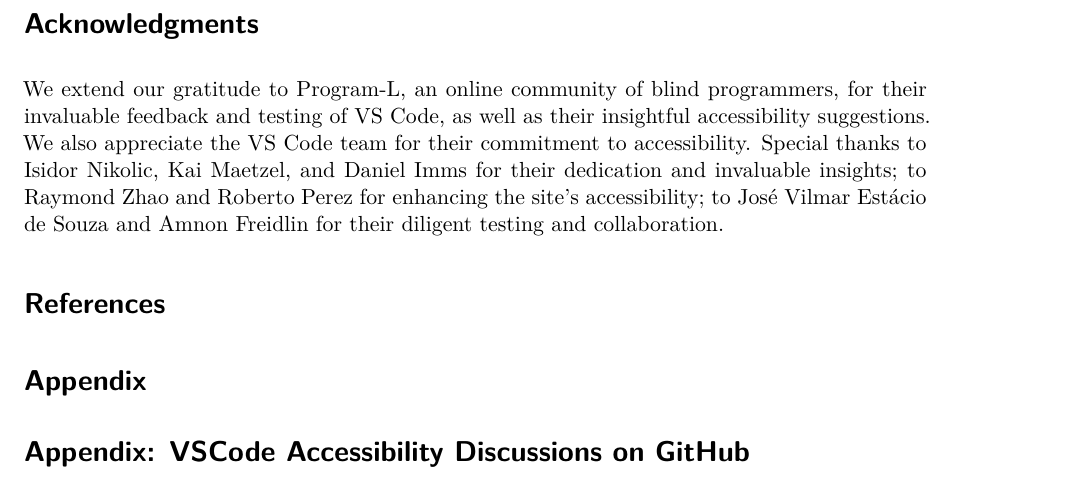
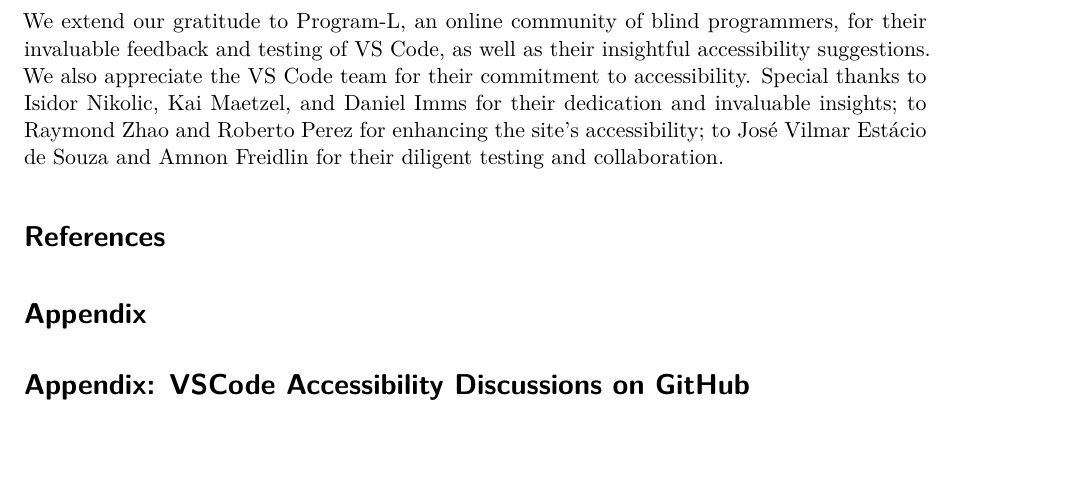
Before and after one commit to jooyoungseo/assets2023_vscode, a Quarto document (assets2023_vscode.qmd): part of page 8 of 11, cut at the place of the change, the shorter picture padded with empty space. Rendered offline with R 4.5, knitr and Pandoc in place of Quarto, then LaTeX, with nearby package versions; drawn as R Markdown's standard PDF in place of the format the file asks for.

Commit message:
use special acks section div

```diff
--- a/assets2023_vscode.qmd
+++ b/assets2023_vscode.qmd
@@ -73,17 +73,13 @@ The VS Code team tests new features at the end of every month before each releas
 
 # Discussion and Conclusion
 
-Our ongoing collaboration between sighted and blind developers underlines the importance and potential of improving accessibility in open-source tools, specifically illustrated by our work on Visual Studio Code. A notable success is the terminal accessible buffer, a solution initially created for screen reader users, that proved to be beneficial for a wider user base [as seen here](https://github.com/microsoft/vscode/issues/182210#issuecomment-1546733921).
-
-Furthermore, knowledge sharing, epitomized by Megan and JooYoung's [livestream presentation](https://learn.microsoft.com/en-us/events/vs-code-day-2023/accessibilty-in-vs-code), is a cornerstone in promoting an inclusive, democratic coding and programming culture.
+Our ongoing collaboration between sighted and blind developers underlines the importance and potential of improving accessibility in open-source tools, specifically illustrated by our work on Visual Studio Code. A notable success is the terminal accessible buffer, a solution initially created for screen reader users, that proved to be beneficial for a wider user base [as seen here](https://github.com/microsoft/vscode/issues/182210#issuecomment-1546733921). Furthermore, knowledge sharing, epitomized by Megan and JooYoung's [livestream presentation](https://learn.microsoft.com/en-us/events/vs-code-day-2023/accessibilty-in-vs-code), is a cornerstone in promoting an inclusive, democratic coding and programming culture.
 
 The urgency of addressing accessibility early in the development process has been a vital lesson from our collaboration. Postponing such efforts can create significant barriers for screen reader users, therefore prioritizing these enhancements is crucial.
 
 Moreover, we are enthusiastically working on Copilot, an AI-based, Language Model (LLM) feature, with a dedicated focus on its accessibility for blind programmers. Anticipating the considerable potential of Copilot, we are committed to ensuring that blind programmers can utilize this technology without delay, rather than having to wait for subsequent accessibility improvements.
 
 Drawing these threads together, our co-design efforts emphasize the necessity of creating a more equitable coding environment where all programmers, regardless of their disabilities, can participate fully. Our ongoing engagement and activities on GitHub aim to serve as a motivation and guide for other open-source developers towards similar endeavors of inclusive development.
-
-# Acknowledgments
 
 ::: acks
 
```
Also changed, not shown: 2 other files.
